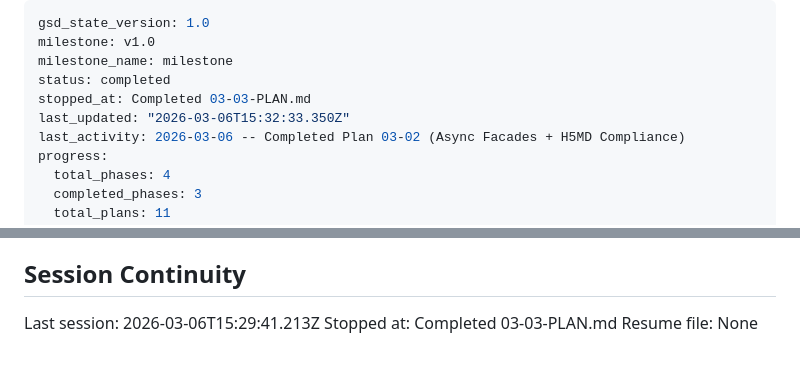
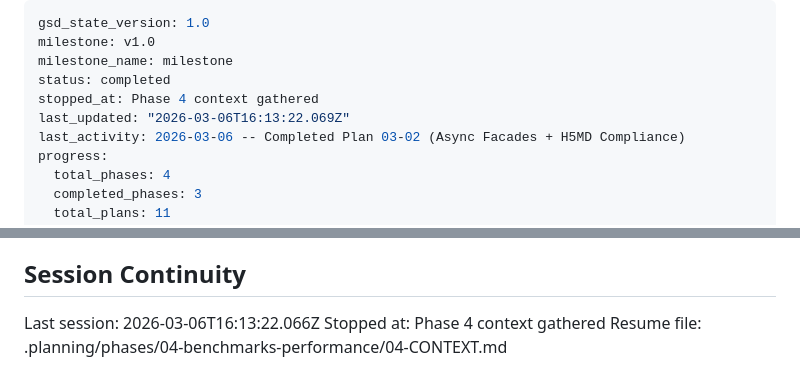
Before and after one commit to zincware/asebytes, a Markdown page: .planning/STATE.md, 2 parts joined by grey strips. GitHub-like rendering.

Commit message:
docs(state): record phase 4 context session

```diff
--- a/.planning/STATE.md
+++ b/.planning/STATE.md
@@ -3,8 +3,8 @@ gsd_state_version: 1.0
 milestone: v1.0
 milestone_name: milestone
 status: completed
-stopped_at: Completed 03-03-PLAN.md
-last_updated: "2026-03-06T15:32:33.350Z"
+stopped_at: Phase 4 context gathered
+last_updated: "2026-03-06T16:13:22.069Z"
 last_activity: 2026-03-06 -- Completed Plan 03-02 (Async Facades + H5MD Compliance)
 progress:
   total_phases: 4
@@ -111,6 +111,6 @@ None yet.
 
 ## Session Continuity
 
-Last session: 2026-03-06T15:29:41.213Z
-Stopped at: Completed 03-03-PLAN.md
-Resume file: None
+Last session: 2026-03-06T16:13:22.066Z
+Stopped at: Phase 4 context gathered
+Resume file: .planning/phases/04-benchmarks-performance/04-CONTEXT.md
```
